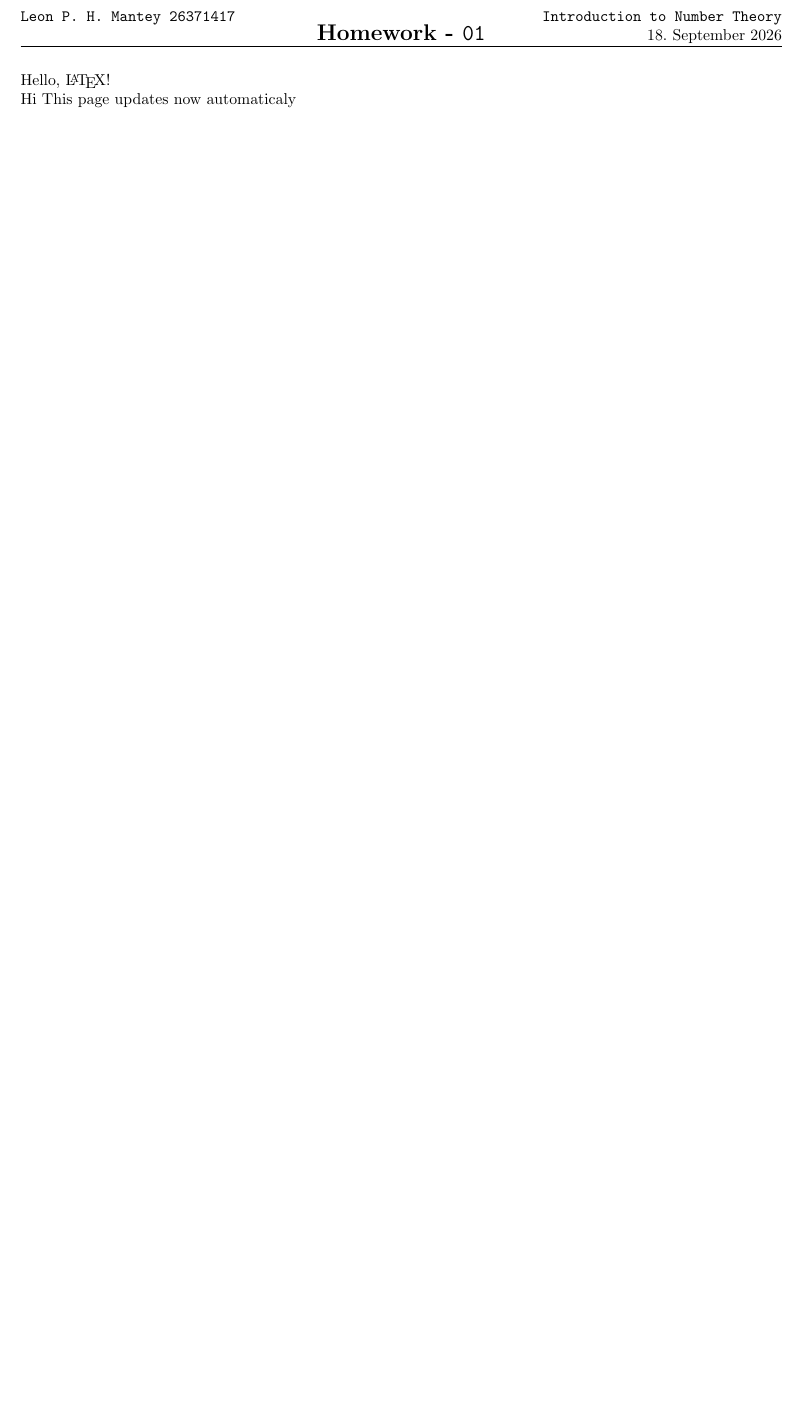
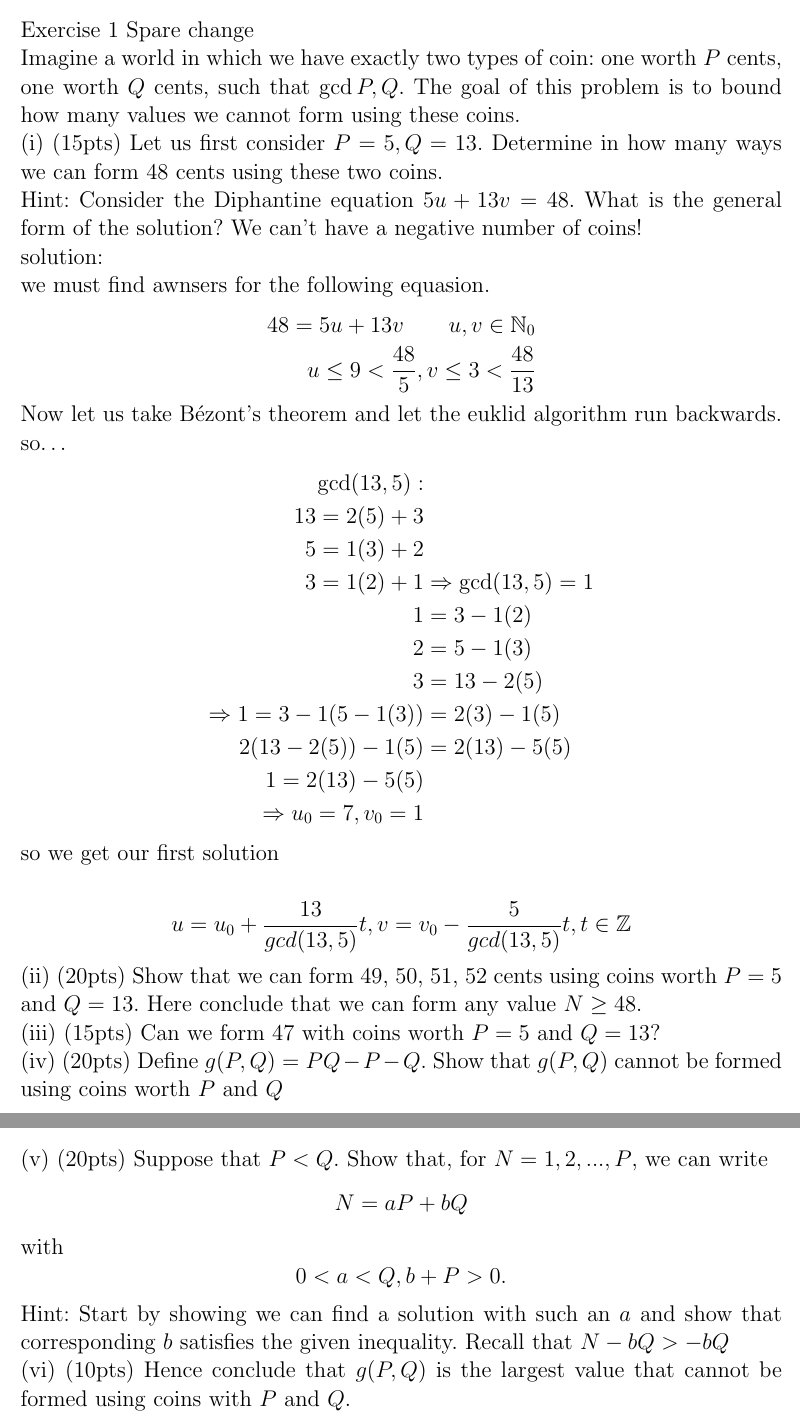
Before and after one commit to Leon2301/nt-1, a LaTeX document (latex/nt-1.tex): part of the page before the commit and two parts of pages 1 and 2 of 2 after it, the two joined at a grey line, cut at the place of the change, the shorter picture padded with empty space. Compiled offline with pdfLaTeX.

Commit message:
much bullshit written down...

```diff
--- a/latex/nt-1.tex
+++ b/latex/nt-1.tex
@@ -3,10 +3,86 @@
 \usepackage{../preamble/latemp-generic}
 
 \begin{document}
-Hello, \LaTeX!
 
-Hi
-This page updates now automaticaly
+\Large Exercise 1
+Spare change
+
+Imagine a world in which we have exactly two types of coin:
+one worth $P$ cents,
+one worth $Q$ cents,
+such that $\gcd{P,Q}$. The goal of this
+problem is to bound how many values we cannot form using these coins.
+
+
+(i) (15pts)
+Let us first consider $P = 5, Q = 13$. Determine in how many
+ways we can form 48 cents using these two coins.
+
+Hint: Consider the Diphantine equation $5u+13v=48$.
+What is the general form of the solution? We can't have a negative number of coins!
+
+solution:
+
+we must find awnsers for the following equasion.
+\begin{align*}
+    48 = 5u + 13v \hspace{1cm} u, v \in \bN_{0} \\
+    u \leq 9 <\frac{48}{5}, v \leq 3 < \frac{48}{13}
+\end{align*}
+Now let us take Bézont's theorem and let
+the euklid algorithm run backwards. so\dots
+\begin{align*}
+    \gcd(13,5): \\
+    13 = 2(5) + 3& \\
+    5 = 1(3) + 2& \\
+    3 = 1(2) + 1&
+    \Rightarrow \gcd(13,5) = 1 \\
+    1 &= 3 - 1(2) \\
+                 2 &= 5 - 1(3) \\
+                 3 &= 13 - 2(5) \\
+    \Rightarrow
+    1 = 3 - 1(5- 1(3)) &= 2(3) - 1(5)\\
+   2(13 - 2(5)) - 1(5) &= 2(13) - 5(5) \\
+    1 = 2(13) - 5(5) \\
+        \Rightarrow u_{0} = 7 , v_{0} = 1
+\end{align*}
+so we get our first solution
+
+\begin{align*}
+    u = u_{0} + \frac{13}{gcd(13,5)} t ,
+    v = v_{0} - \frac{5}{gcd(13,5)} t ,
+    t \in \bZ
+\end{align*}
+
+(ii)  (20pts)
+Show that we can form 49, 50, 51, 52 cents using coins worth
+$P=5$ and $Q=13$. Here conclude that we can form any value
+$N \geq 48$.
+
+(iii) (15pts)
+Can we form 47 with coins worth $P=5$ and $Q=13$?
+
+(iv) (20pts)
+Define $g(P,Q) = PQ - P -Q$.
+Show that $g(P,Q)$ cannot be formed using coins worth $P$ and $Q$
+
+(v) (20pts)
+Suppose that $P<Q$. Show that, for $N = 1, 2, ... , P$, we can write
+\[
+N = aP + bQ
+\]
+with
+\[
+0 < a < Q, b+P > 0.
+\]
+Hint: Start by showing we can find a solution with such an $a$
+and show that corresponding $b$ satisfies the given inequality.
+Recall that $N-bQ > -bQ$
+
+
+(vi) (10pts)
+Hence conclude that $g(P,Q)$ is the largest value that cannot be
+formed using coins with $P$ and $Q$.
+
 
 
 \end{document}
```
Also changed, not shown: 2 other files.
